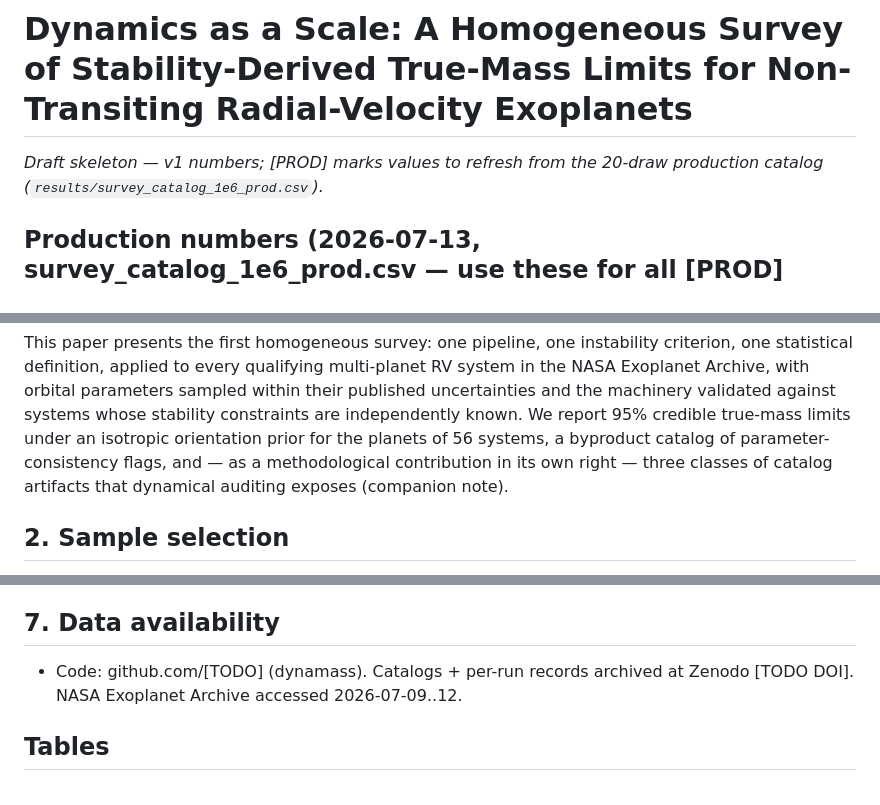
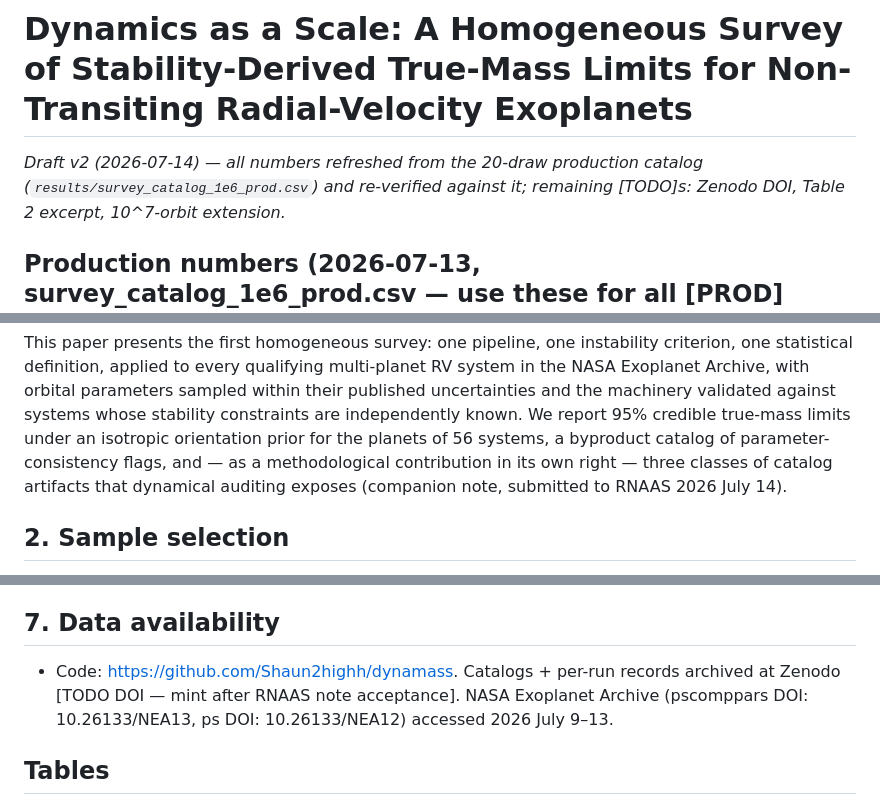
Before and after one commit to Shaun2highh/dynamass, a Markdown page: paper/draft.md, 3 parts joined by grey strips. GitHub-like rendering.

```diff
--- a/paper/draft.md
+++ b/paper/draft.md
@@ -1,7 +1,8 @@
 # Dynamics as a Scale: A Homogeneous Survey of Stability-Derived True-Mass Limits for Non-Transiting Radial-Velocity Exoplanets
 
-*Draft skeleton — v1 numbers; [PROD] marks values to refresh from the
-20-draw production catalog (`results/survey_catalog_1e6_prod.csv`).*
+*Draft v2 (2026-07-14) — all numbers refreshed from the 20-draw production
+catalog (`results/survey_catalog_1e6_prod.csv`) and re-verified against it;
+remaining [TODO]s: Zenodo DOI, Table 2 excerpt, 10^7-orbit extension.*
 
 ## Production numbers (2026-07-13, survey_catalog_1e6_prod.csv — use these for all [PROD] slots)
 
@@ -89,7 +91,8 @@ independently known. We report 95% credible true-mass limits under an
 isotropic orientation prior for the planets of 56 systems, a byproduct
 catalog of parameter-consistency flags, and — as a methodological
 contribution in its own right — three classes of catalog artifacts that
-dynamical auditing exposes (companion note).
+dynamical auditing exposes (companion note, submitted to RNAAS 2026
+July 14).
 
 ## 2. Sample selection
 
@@ -278,8 +286,10 @@ longer support.
 
 ## 7. Data availability
 
-- Code: github.com/[TODO] (dynamass). Catalogs + per-run records archived
-  at Zenodo [TODO DOI]. NASA Exoplanet Archive accessed 2026-07-09..12.
+- Code: https://github.com/Shaun2highh/dynamass. Catalogs + per-run
+  records archived at Zenodo [TODO DOI — mint after RNAAS note acceptance].
+  NASA Exoplanet Archive (pscomppars DOI: 10.26133/NEA13, ps DOI:
+  10.26133/NEA12) accessed 2026 July 9–13.
 
 ## Tables
 
```
Also changed, not shown: other parts of paper/draft.md (+15 -9 lines).
